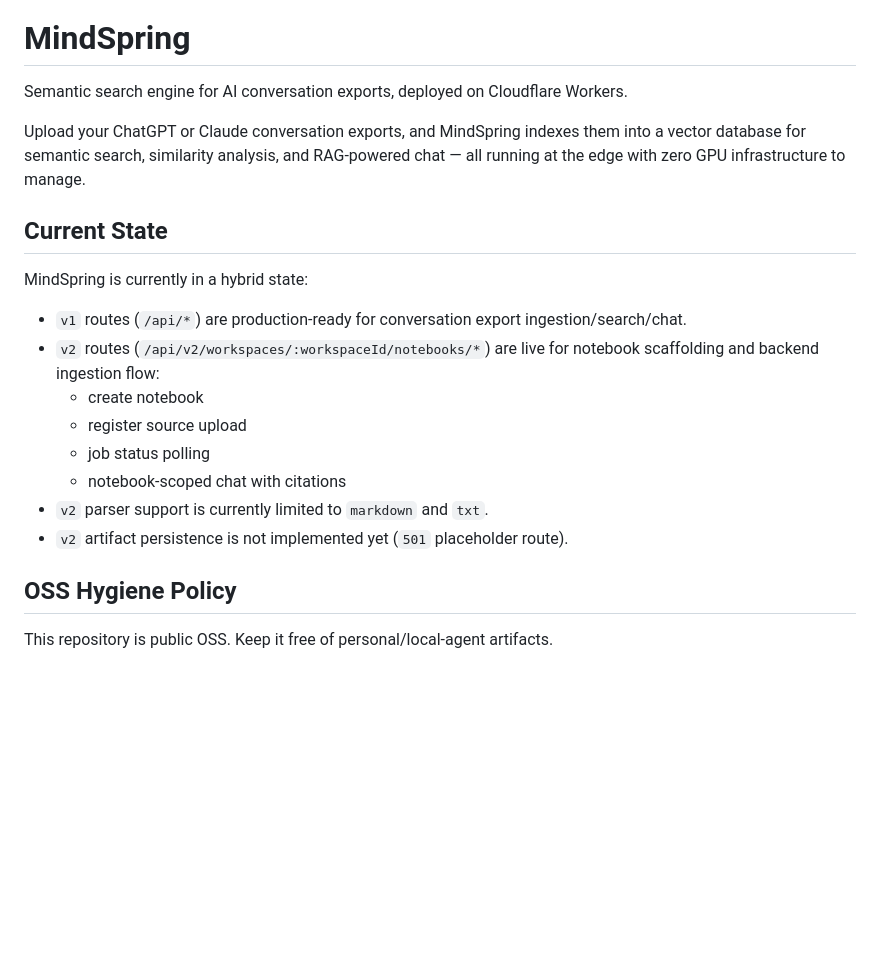
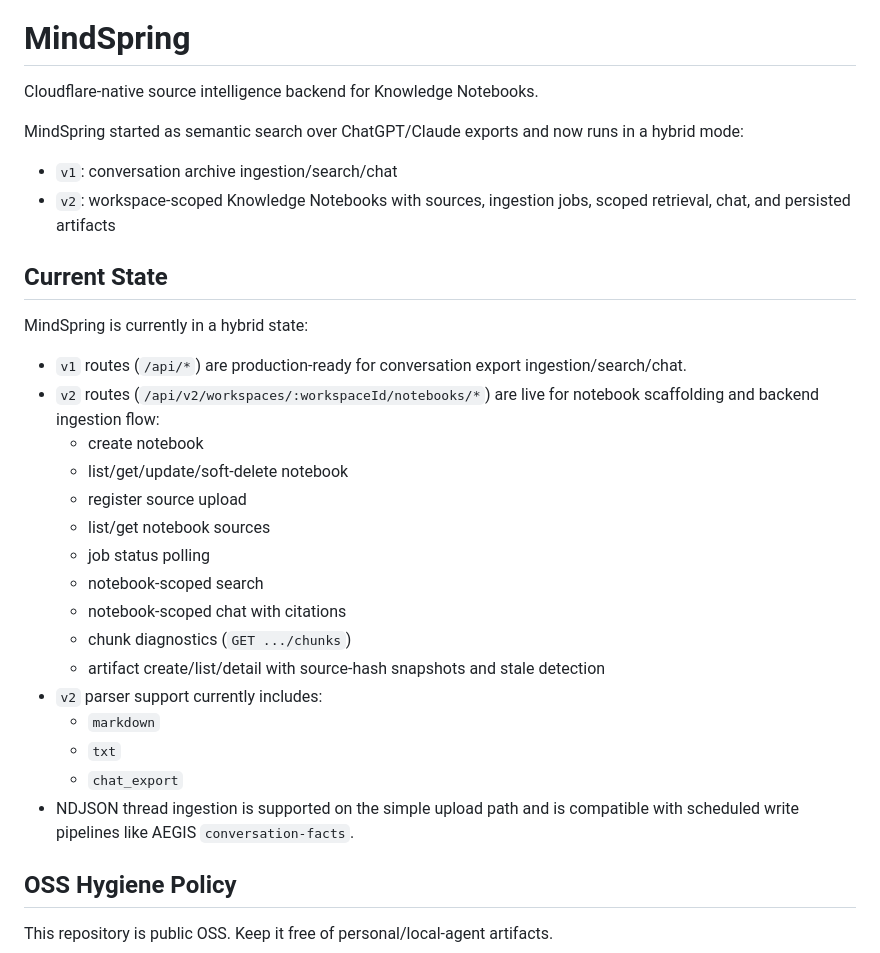
Before and after one commit to Stackbilt-dev/mindspring, a Markdown page: README.md, the part around one of its changes. Drawn GitHub-style; blank space fills up the shorter version.

Commit message:
docs: refresh README to reflect current v2 backend capabilities

```diff
--- a/README.md
+++ b/README.md
@@ -4,9 +4,12 @@
 
 # MindSpring
 
-Semantic search engine for AI conversation exports, deployed on Cloudflare Workers.
+Cloudflare-native source intelligence backend for Knowledge Notebooks.
 
-Upload your ChatGPT or Claude conversation exports, and MindSpring indexes them into a vector database for semantic search, similarity analysis, and RAG-powered chat — all running at the edge with zero GPU infrastructure to manage.
+MindSpring started as semantic search over ChatGPT/Claude exports and now runs in a hybrid mode:
+
+- `v1`: conversation archive ingestion/search/chat
+- `v2`: workspace-scoped Knowledge Notebooks with sources, ingestion jobs, scoped retrieval, chat, and persisted artifacts
 
 ## Current State
 
@@ -15,11 +18,19 @@ MindSpring is currently in a hybrid state:
 - `v1` routes (`/api/*`) are production-ready for conversation export ingestion/search/chat.
 - `v2` routes (`/api/v2/workspaces/:workspaceId/notebooks/*`) are live for notebook scaffolding and backend ingestion flow:
   - create notebook
+  - list/get/update/soft-delete notebook
   - register source upload
+  - list/get notebook sources
   - job status polling
+  - notebook-scoped search
   - notebook-scoped chat with citations
-- `v2` parser support is currently limited to `markdown` and `txt`.
-- `v2` artifact persistence is not implemented yet (`501` placeholder route).
+  - chunk diagnostics (`GET .../chunks`)
+  - artifact create/list/detail with source-hash snapshots and stale detection
+- `v2` parser support currently includes:
+  - `markdown`
+  - `txt`
+  - `chat_export`
+- NDJSON thread ingestion is supported on the simple upload path and is compatible with scheduled write pipelines like AEGIS `conversation-facts`.
 
 ## OSS Hygiene Policy
 
```
Also changed, not shown: other parts of README.md (+20 -0 lines).
